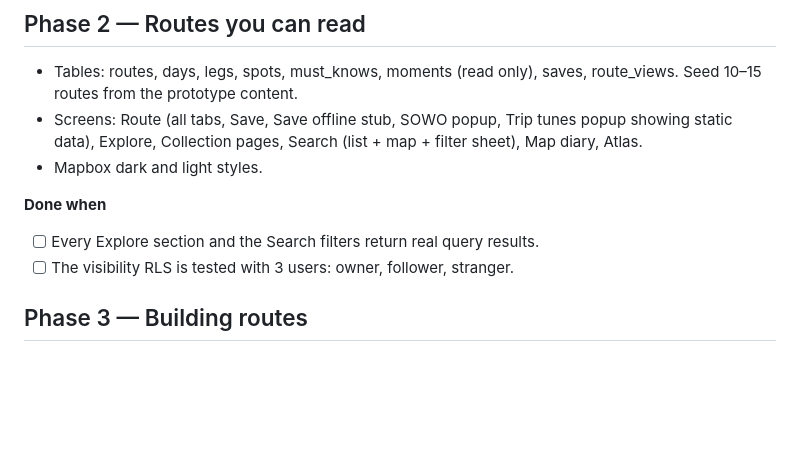
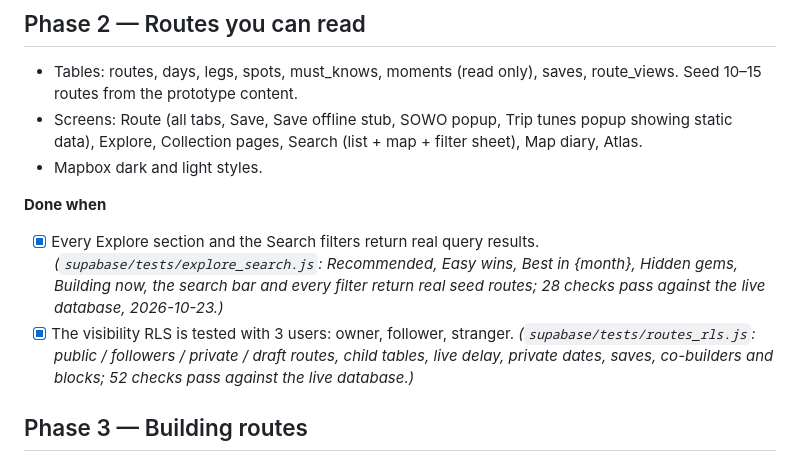
Before and after one commit to enirehtacs/sightquest, a Markdown page: docs/ROADMAP.md, the part around the change. Drawn GitHub-style; blank space fills up the shorter version.

Commit message:
Roadmap: Phase 2 done-when checks pass
Co-Authored-By: Claude Opus 5.5 <noreply@anthropic.com>

```diff
--- a/docs/ROADMAP.md
+++ b/docs/ROADMAP.md
@@ -39,8 +39,8 @@ Each phase ends with a "done when" checklist. Don't start the next phase until e
 - Mapbox dark and light styles.
 
 **Done when**
-- [ ] Every Explore section and the Search filters return real query results.
-- [ ] The visibility RLS is tested with 3 users: owner, follower, stranger.
+- [x] Every Explore section and the Search filters return real query results. *(`supabase/tests/explore_search.js`: Recommended, Easy wins, Best in {month}, Hidden gems, Building now, the search bar and every filter return real seed routes; 28 checks pass against the live database, 2026-10-23.)*
+- [x] The visibility RLS is tested with 3 users: owner, follower, stranger. *(`supabase/tests/routes_rls.js`: public / followers / private / draft routes, child tables, live delay, private dates, saves, co-builders and blocks; 52 checks pass against the live database.)*
 
 ## Phase 3 — Building routes
 - Screens: New route, Day-by-day builder, Add moment, Spots & posts (no Pro gating yet), Must-know editor, Finish-your-route checklist, Mark complete (with the SOWO question), Build from photos.
```
